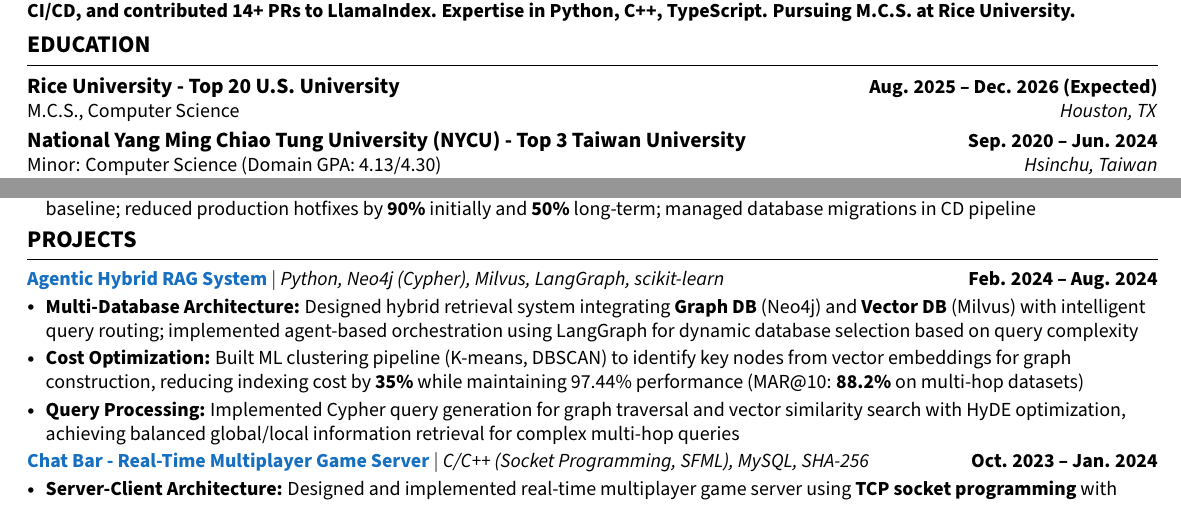
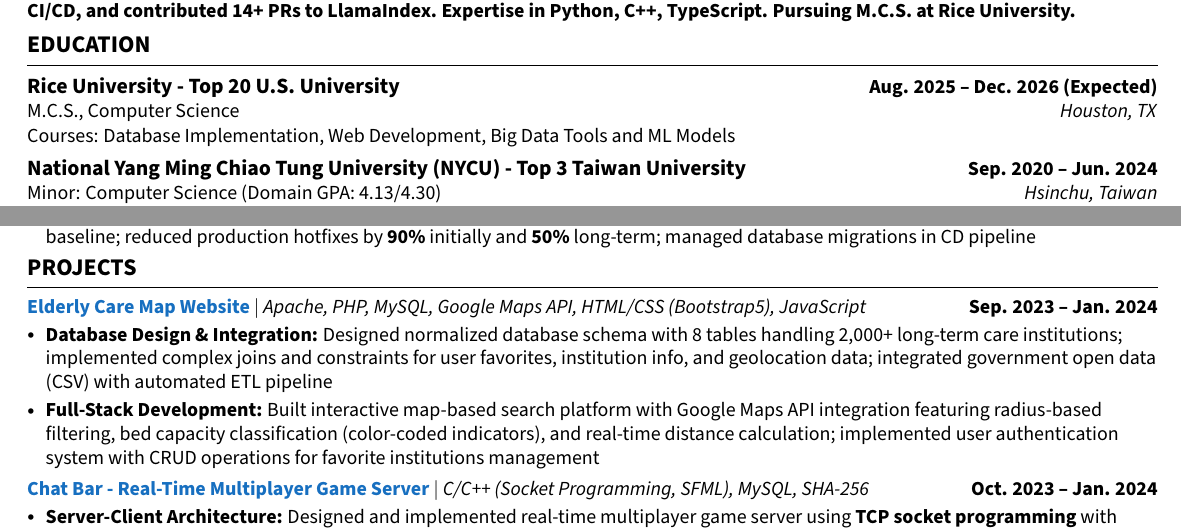
Before and after one commit to yarikama/resume_latex, a LaTeX CV (Henry_Hsu_SWE_resume.tex): two parts of the page, joined at a grey line, cut so that both start at the same text. Compiled offline with pdfLaTeX.

Commit message:
finish swe version of my resume

```diff
--- a/Henry_Hsu_SWE_resume.tex
+++ b/Henry_Hsu_SWE_resume.tex
@@ -193,7 +193,9 @@
 {Rice University - Top 20 U.S. University}{Aug. 2025 -- Dec. 2026 (Expected)}{}{}
 \vspace{-20pt}
 \resumeSubItema{M.C.S., Computer Science}{Houston, TX}
-\vspace{-17pt}
+\vspace{-15pt}
+\resumeSubItem{Courses: Database Implementation, Web Development, Big Data Tools and ML Models}
+\vspace{-2pt}
 \resumeSubHeadingListEnd
 
 
@@ -234,15 +236,20 @@
 \section{PROJECTS}
 \vspace{-1pt}
 \resumeSubHeadingListStart
+% \resumeProjectHeading
+% {\textbf{\textcolor{RoyalBlue}{\href{https://github.com/yarikama/Agentic-Advanced-RAG}{Agentic Hybrid RAG System}}} $|$ \emph{Python, Neo4j (Cypher), Milvus, LangGraph, scikit-learn}}{Feb. 2024 -- Aug. 2024}
+% \resumeItemListStart
+% \resumeItem{\textbf{Multi-Database Architecture:} Designed hybrid retrieval system integrating \textbf{Graph DB} (Neo4j) and \textbf{Vector DB} (Milvus) with intelligent query routing; implemented agent-based orchestration using LangGraph for dynamic database selection based on query complexity}
+% \resumeItem{\textbf{Cost Optimization:} Built ML clustering pipeline (K-means, DBSCAN) to identify key nodes from vector embeddings for graph construction, reducing indexing cost by \textbf{35\%} while maintaining 97.44\% performance (MAR@10: \textbf{88.2\%} on multi-hop datasets)}
+% \resumeItem{\textbf{Query Processing:} Implemented Cypher query generation for graph traversal and vector similarity search with HyDE optimization, achieving balanced global/local information retrieval for complex multi-hop queries}
+% \resumeItemListEnd
+% \vspace{-4pt}
 \resumeProjectHeading
-{\textbf{\textcolor{RoyalBlue}{\href{https://github.com/yarikama/Agentic-Advanced-RAG}{Agentic Hybrid RAG System}}} $|$ \emph{Python, Neo4j (Cypher), Milvus, LangGraph, scikit-learn}}{Feb. 2024 -- Aug. 2024}
+{\textbf{\textcolor{RoyalBlue}{\href{https://github.com/yarikama/Elderly-Care-Map-Website}{Elderly Care Map Website}}} $|$ \emph{Apache, PHP, MySQL, Google Maps API, HTML/CSS (Bootstrap5), JavaScript}}{Sep. 2023 -- Jan. 2024}
 \resumeItemListStart
-\resumeItem{\textbf{Multi-Database Architecture:} Designed hybrid retrieval system integrating \textbf{Graph DB} (Neo4j) and \textbf{Vector DB} (Milvus) with intelligent query routing; implemented agent-based orchestration using LangGraph for dynamic database selection based on query complexity}
-\resumeItem{\textbf{Cost Optimization:} Built ML clustering pipeline (K-means, DBSCAN) to identify key nodes from vector embeddings for graph construction, reducing indexing cost by \textbf{35\%} while maintaining 97.44\% performance (MAR@10: \textbf{88.2\%} on multi-hop datasets)}
-\resumeItem{\textbf{Query Processing:} Implemented Cypher query generation for graph traversal and vector similarity search with HyDE optimization, achieving balanced global/local information retrieval for complex multi-hop queries}
+\resumeItem{\textbf{Database Design \& Integration:} Designed normalized database schema with 8 tables handling 2,000+ long-term care institutions; implemented complex joins and constraints for user favorites, institution info, and geolocation data; integrated government open data (CSV) with automated ETL pipeline}
+\resumeItem{\textbf{Full-Stack Development:} Built interactive map-based search platform with Google Maps API integration featuring radius-based filtering, bed capacity classification (color-coded indicators), and real-time distance calculation; implemented user authentication system with CRUD operations for favorite institutions management}
 \resumeItemListEnd
-\vspace{-4pt}
-
 % \resumeProjectHeading
 % {\textbf{\textcolor{RoyalBlue}{\href{https://github.com/yarikama/Multi-agent-with-RAG-a-demo-of-senior-high-school-solver-system}{GenAI Tutoring System}}} $|$ \emph{Python, LangChain, CrewAI, Streamlit, Chroma (Vector DB)}}{Feb. 2024 -- Jul. 2024}
 % \resumeItemListStart
```
Also changed, not shown: Henry_Hsu_SWE_resume.pdf.
